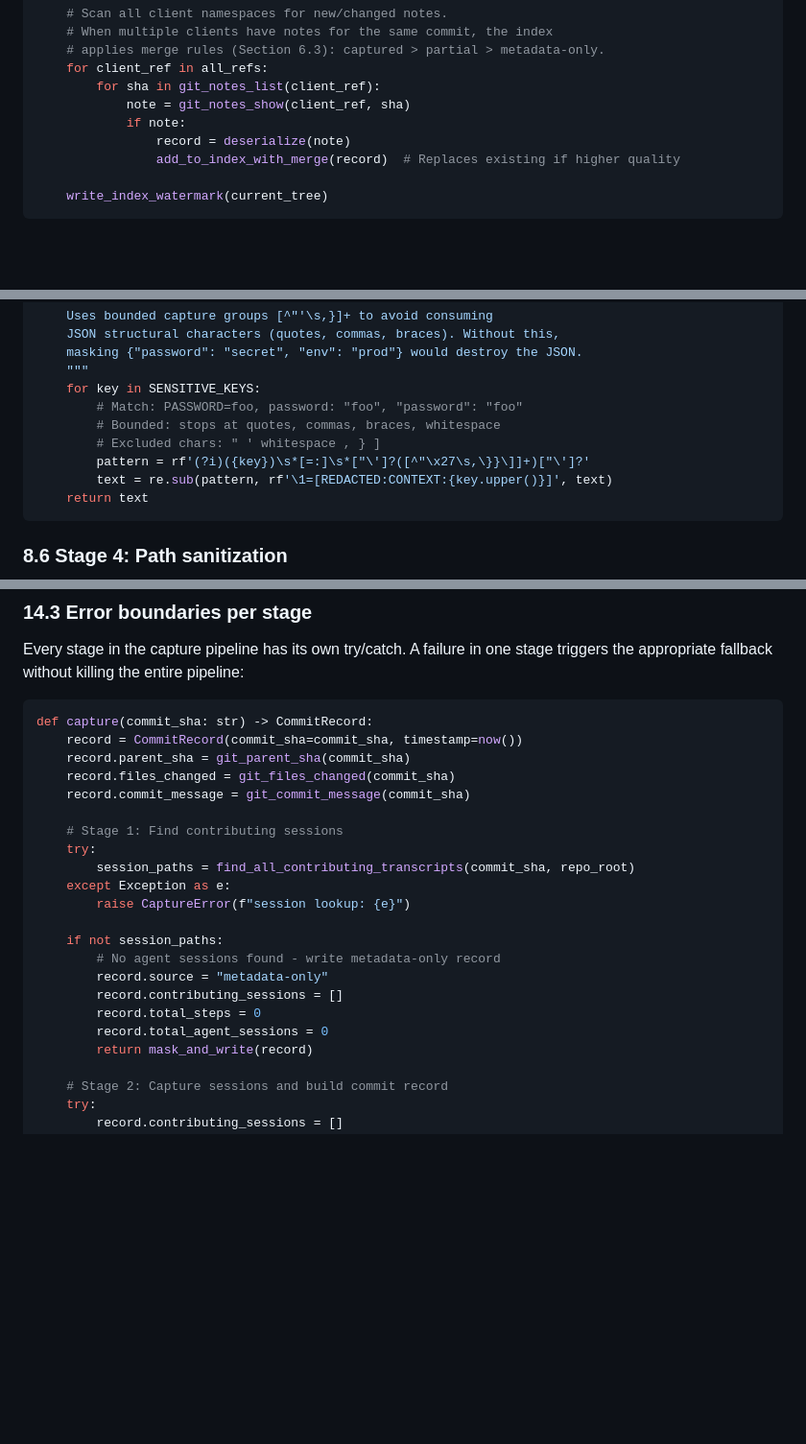
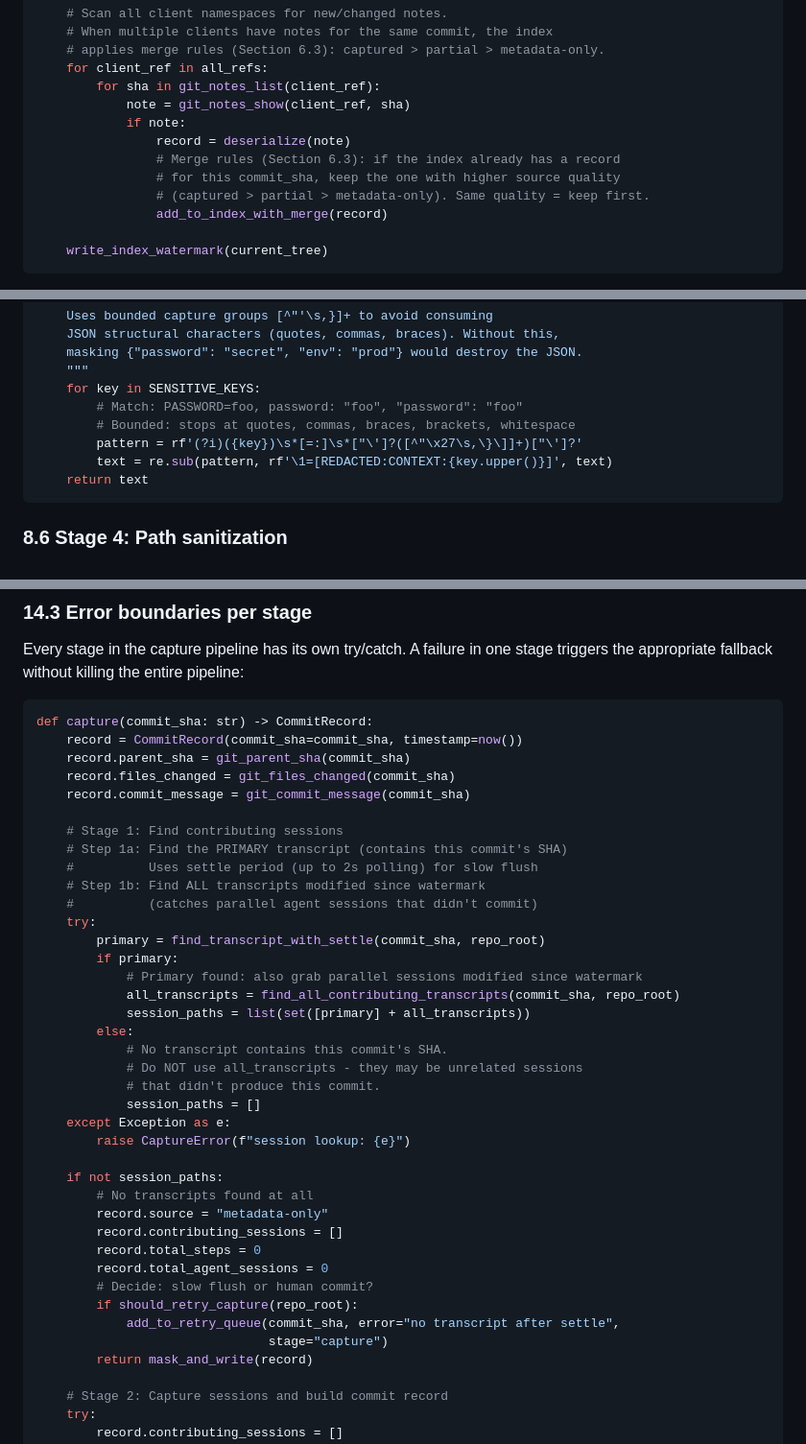
Before and after one commit to lcbasu/git4aiagents, a Markdown page: docs/HLD.md, 3 parts joined by grey strips. Shown at 96% size. Drawn GitHub-style; blank space fills up the shorter version.

````diff
--- a/docs/HLD.md
+++ b/docs/HLD.md
@@ -940,7 +941,10 @@ def ensure_index_fresh():
             note = git_notes_show(client_ref, sha)
             if note:
                 record = deserialize(note)
-                add_to_index_with_merge(record)  # Replaces existing if higher quality
+                # Merge rules (Section 6.3): if the index already has a record
+                # for this commit_sha, keep the one with higher source quality
+                # (captured > partial > metadata-only). Same quality = keep first.
+                add_to_index_with_merge(record)
 
     write_index_watermark(current_tree)
 ```
@@ -1935,9 +1939,8 @@ def mask_key_value_pairs(text: str) -> str:
     """
     for key in SENSITIVE_KEYS:
         # Match: PASSWORD=foo, password: "foo", "password": "foo"
-        # Bounded: stops at quotes, commas, braces, whitespace
-        # Excluded chars: " ' whitespace , } ]
-        pattern = rf'(?i)({key})\s*[=:]\s*["\']?([^"\x27\s,\}}\]]+)["\']?'
+        # Bounded: stops at quotes, commas, braces, brackets, whitespace
+        pattern = rf'(?i)({key})\s*[=:]\s*["\']?([^"\x27\s,\}\]]+)["\']?'
         text = re.sub(pattern, rf'\1=[REDACTED:CONTEXT:{key.upper()}]', text)
     return text
 ```
@@ -2594,17 +2598,34 @@ def capture(commit_sha: str) -> CommitRecord:
     record.commit_message = git_commit_message(commit_sha)
 
     # Stage 1: Find contributing sessions
+    # Step 1a: Find the PRIMARY transcript (contains this commit's SHA)
+    #          Uses settle period (up to 2s polling) for slow flush
+    # Step 1b: Find ALL transcripts modified since watermark
+    #          (catches parallel agent sessions that didn't commit)
     try:
-        session_paths = find_all_contributing_transcripts(commit_sha, repo_root)
+        primary = find_transcript_with_settle(commit_sha, repo_root)
+        if primary:
+            # Primary found: also grab parallel sessions modified since watermark
+            all_transcripts = find_all_contributing_transcripts(commit_sha, repo_root)
+            session_paths = list(set([primary] + all_transcripts))
+        else:
+            # No transcript contains this commit's SHA.
+            # Do NOT use all_transcripts - they may be unrelated sessions
+            # that didn't produce this commit.
+            session_paths = []
     except Exception as e:
         raise CaptureError(f"session lookup: {e}")
 
     if not session_paths:
-        # No agent sessions found - write metadata-only record
+        # No transcripts found at all
         record.source = "metadata-only"
         record.contributing_sessions = []
         record.total_steps = 0
         record.total_agent_sessions = 0
+        # Decide: slow flush or human commit?
+        if should_retry_capture(repo_root):
+            add_to_retry_queue(commit_sha, error="no transcript after settle",
+                               stage="capture")
         return mask_and_write(record)
 
     # Stage 2: Capture sessions and build commit record
````
Also changed, not shown: other parts of docs/HLD.md (+14 -8 lines).
